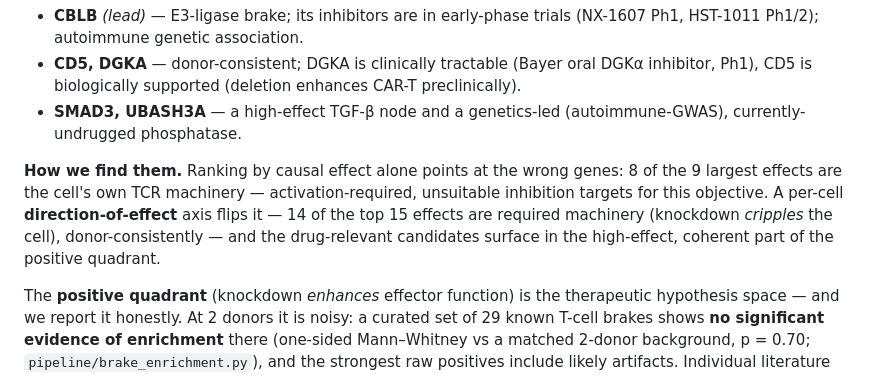
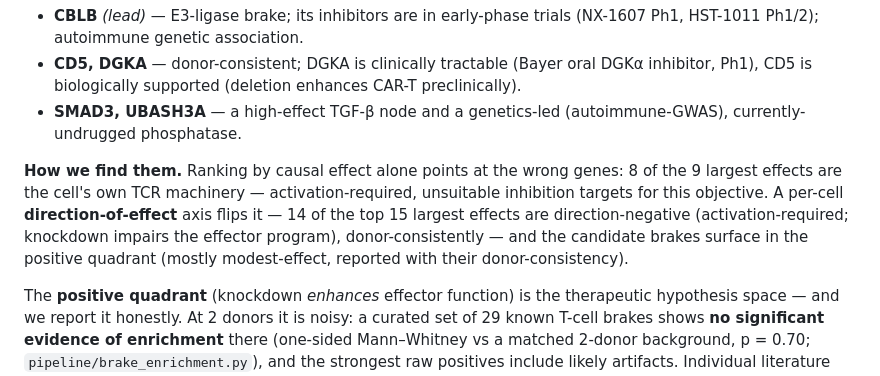
Before and after one commit to duanchengchen-oss/brakepoint, a Markdown page: README.md, the part around the change. GitHub-like rendering.

```diff
--- a/README.md
+++ b/README.md
@@ -25,9 +25,10 @@ genetics · clinical precedent):
 
 **How we find them.** Ranking by causal effect alone points at the wrong genes: 8
 of the 9 largest effects are the cell's own TCR machinery — activation-required,
-unsuitable inhibition targets for this objective. A per-cell **direction-of-effect** axis flips it — 14 of the top 15
-effects are required machinery (knockdown *cripples* the cell), donor-consistently
-— and the drug-relevant candidates surface in the high-effect, coherent part of the positive quadrant.
+unsuitable inhibition targets for this objective. A per-cell **direction-of-effect** axis flips it — 14 of the top 15 largest
+effects are direction-negative (activation-required; knockdown impairs the effector
+program), donor-consistently — and the candidate brakes surface in the positive
+quadrant (mostly modest-effect, reported with their donor-consistency).
 
 The **positive quadrant** (knockdown *enhances* effector function) is the
 therapeutic hypothesis space — and we report it honestly. At 2 donors it is noisy:
```
Also changed, not shown: pipeline/real-finding-genomescale.md (+11 -13 lines).
